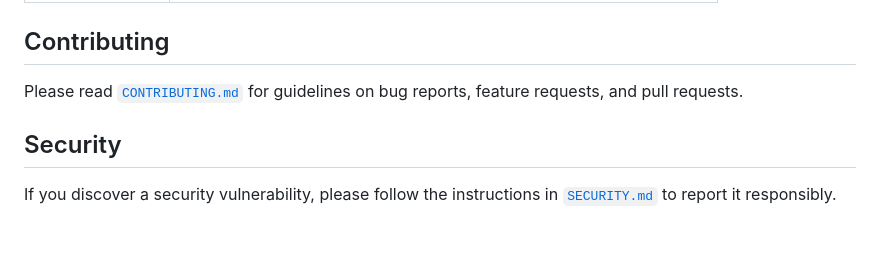
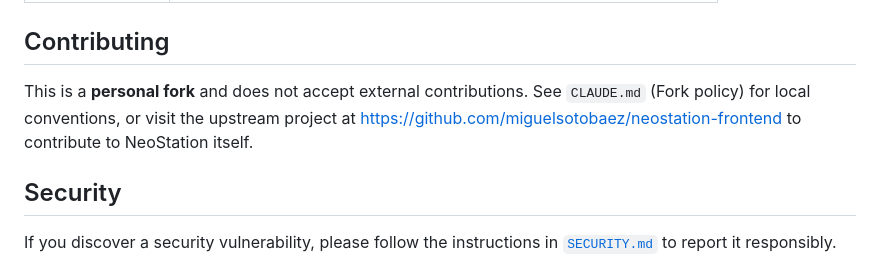
Before and after one commit to idarius/neostation-frontend, a Markdown page: README.md, the part around the change. GitHub-like rendering; blank space fills up the shorter version.

```diff
--- a/README.md
+++ b/README.md
@@ -179,7 +179,7 @@ These packages are "vendored" within the /packages directory to ensure long-term
 
 ## Contributing
 
-Please read [`CONTRIBUTING.md`](CONTRIBUTING.md) for guidelines on bug reports, feature requests, and pull requests.
+This is a **personal fork** and does not accept external contributions. See `CLAUDE.md` (Fork policy) for local conventions, or visit the upstream project at <https://github.com/miguelsotobaez/neostation-frontend> to contribute to NeoStation itself.
 
 ## Security
 
```
Also changed, not shown: CONTRIBUTING.md (+13 -0 lines).
